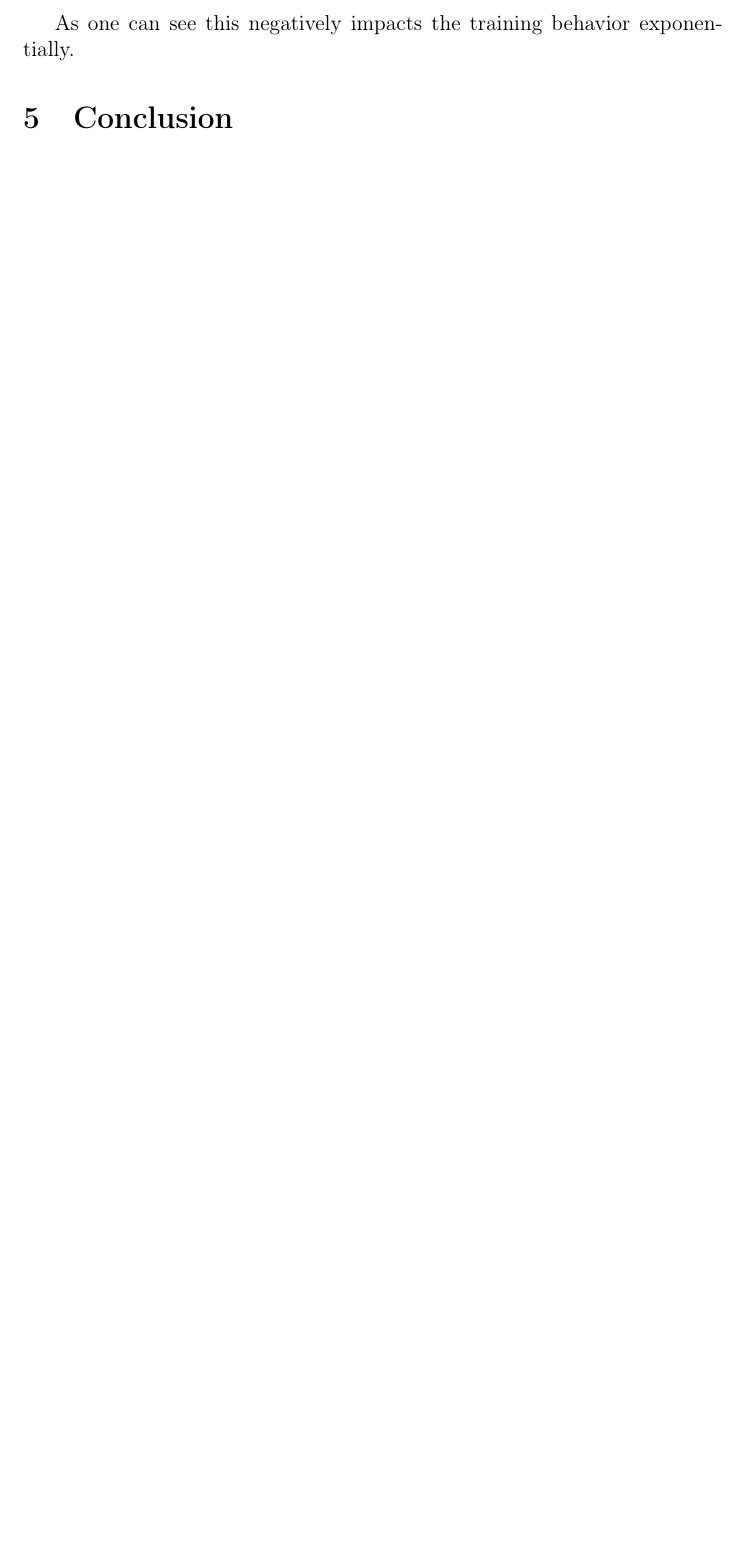
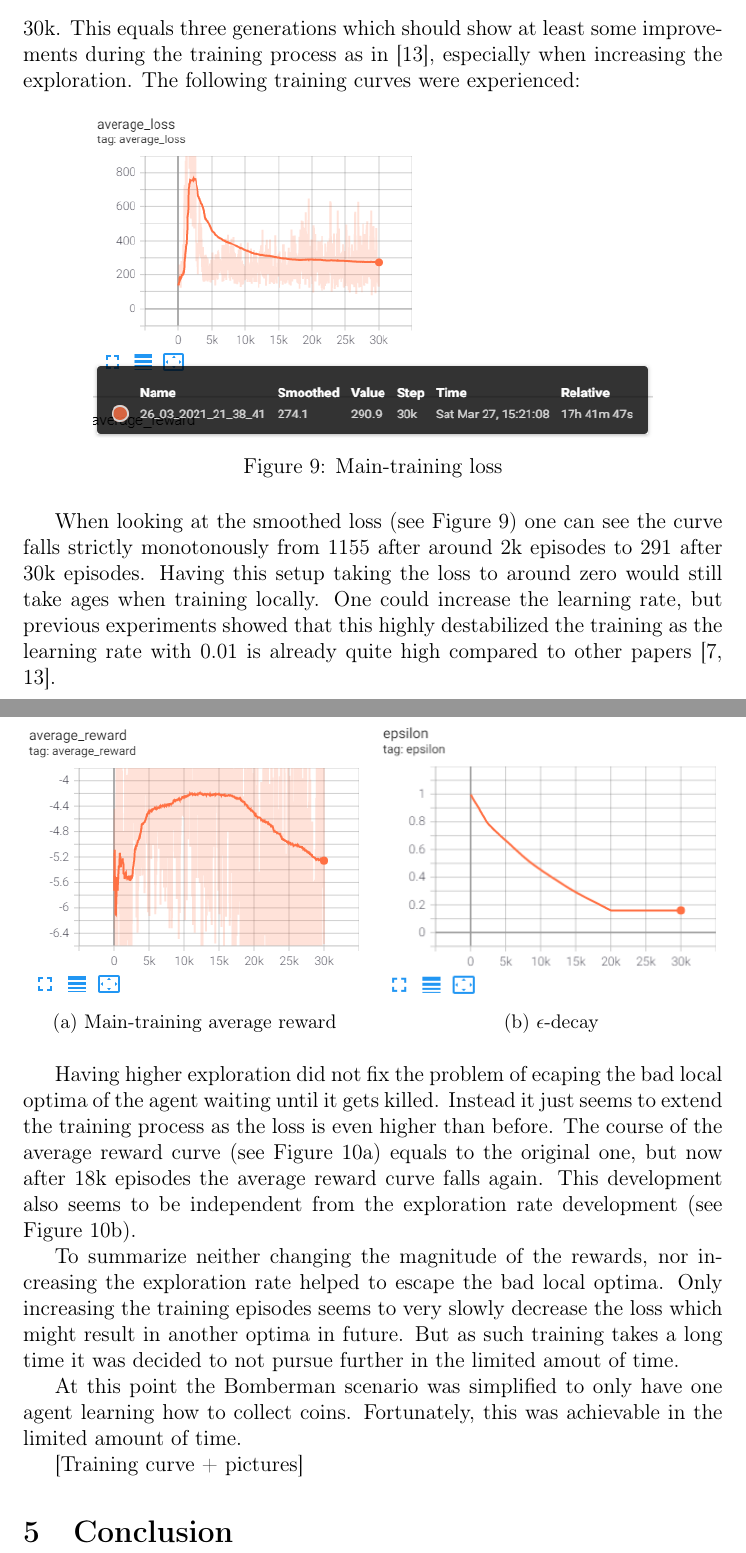
Before and after one commit to nilskre/bomberman_rl_report, a LaTeX document (report.tex, which reads content/experimental-results.tex): part of page 23 of 25 before the commit and two parts of pages 23 and 24 of 26 after it, the two joined at a grey line, cut at the place of the change, the shorter picture padded with empty space. Compiled offline with pdfLaTeX.

Commit message:
added fourth experimental results

```diff
--- a/content/experimental-results.tex
+++ b/content/experimental-results.tex
@@ -84,4 +84,40 @@ To tackle this the reward function was slightly adjusted by increasing the magni
 	\end{subfigure}
 \end{figure}
 
-As one can see this negatively impacts the training behavior exponentially.
+As one can see this negatively impacts the training behavior exponentially and got discarded right away. In the next try the adaption of the rewards were discarded again, the exploration factor $\epsilon$ remained at a start value of one and the maximum size of the experience replay buffer was left at 32.768. We increased the amount of episodes to train during the main training to 30k. This equals three generations which should show at least some improvements during the training process as in \cite{Kormelink2018}, especially when increasing the exploration. The following training curves were experienced:
+
+\begin{figure}[ht]
+	\centering
+	\includegraphics[width=0.8\textwidth]{figures/training4-main-loss-smooth.PNG}
+	\caption{Main-training loss}
+	\label{fig:main-loss-smoothed-4}
+\end{figure}
+
+When looking at the smoothed loss (see \autoref{fig:main-loss-smoothed-4}) one can see the curve falls strictly monotonously from 1155 after around 2k episodes to 291 after 30k episodes. Having this setup taking the loss to around zero would still take ages when training locally. One could increase the learning rate, but previous experiments showed that this highly destabilized the training as the learning rate with 0.01 is already quite high compared to other papers \cite{Franca2019, Kormelink2018}.
+
+\newpage
+
+\begin{figure}[ht]
+	\centering
+	\begin{subfigure}[b]{0.49\textwidth}
+		\centering
+		\includegraphics[width=\textwidth]{figures/training4-main-reward-smooth.PNG}
+		\caption{Main-training average reward}
+		\label{fig:main-reward-smoothed-4}
+	\end{subfigure}
+	\hfill
+	\begin{subfigure}[b]{0.49\textwidth}
+		\centering
+		\includegraphics[width=\textwidth]{figures/training4-epsilon.PNG}
+		\caption{$\epsilon$-decay}
+		\label{fig:epsilon-4}
+	\end{subfigure}
+\end{figure}
+
+Having higher exploration did not fix the problem of ecaping the bad local optima of the agent waiting until it gets killed. Instead it just seems to extend the training process as the loss is even higher than before. The course of the average reward curve (see \autoref{fig:main-reward-smoothed-4}) equals to the original one, but now after 18k episodes the average reward curve falls again. This development also seems to be independent from the exploration rate development (see \autoref{fig:epsilon-4}).
+
+To summarize neither changing the magnitude of the rewards, nor increasing the exploration rate helped to escape the bad local optima. Only increasing the training episodes seems to very slowly decrease the loss which might result in another optima in future. But as such training takes a long time it was decided to not pursue further in the limited amout of time.
+
+At this point the Bomberman scenario was simplified to only have one agent learning how to collect coins. Fortunately, this was achievable in the limited amount of time.
+
+[Training curve + pictures]
```
Also changed, not shown: content/approach.tex (+4 -2 lines), content/conclusion.tex (+1 -1 lines), content/related-work.tex (+2 -2 lines), figures/tensorboard.PNG (added), figures/training3-main-loss-smooth.PNG, figures/training4-epsilon.PNG (added), figures/training4-main-loss-smooth.PNG (added), figures/training4-main-reward-smooth.PNG (added), report.pdf, content/experimental-results.tex (8 more changed lines).
